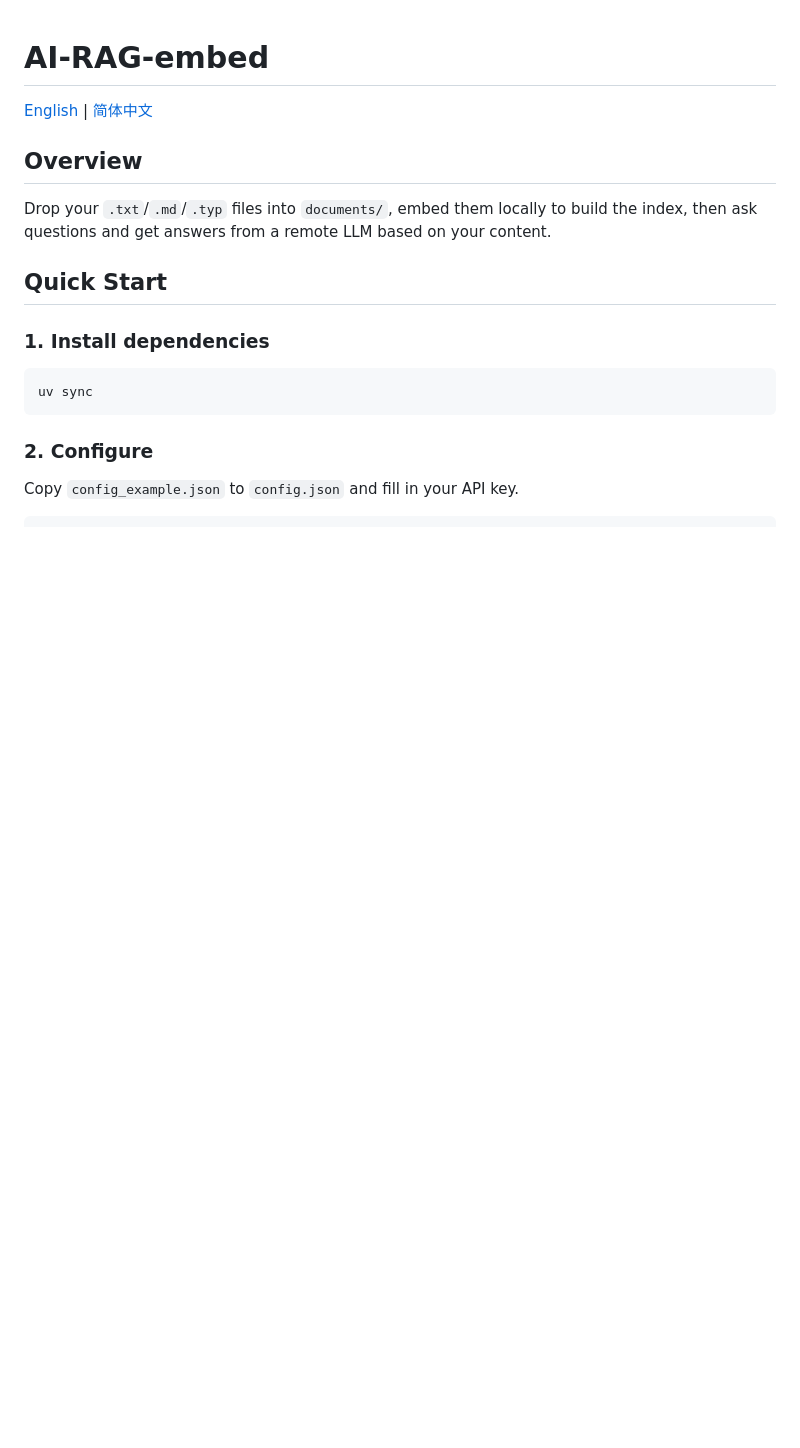
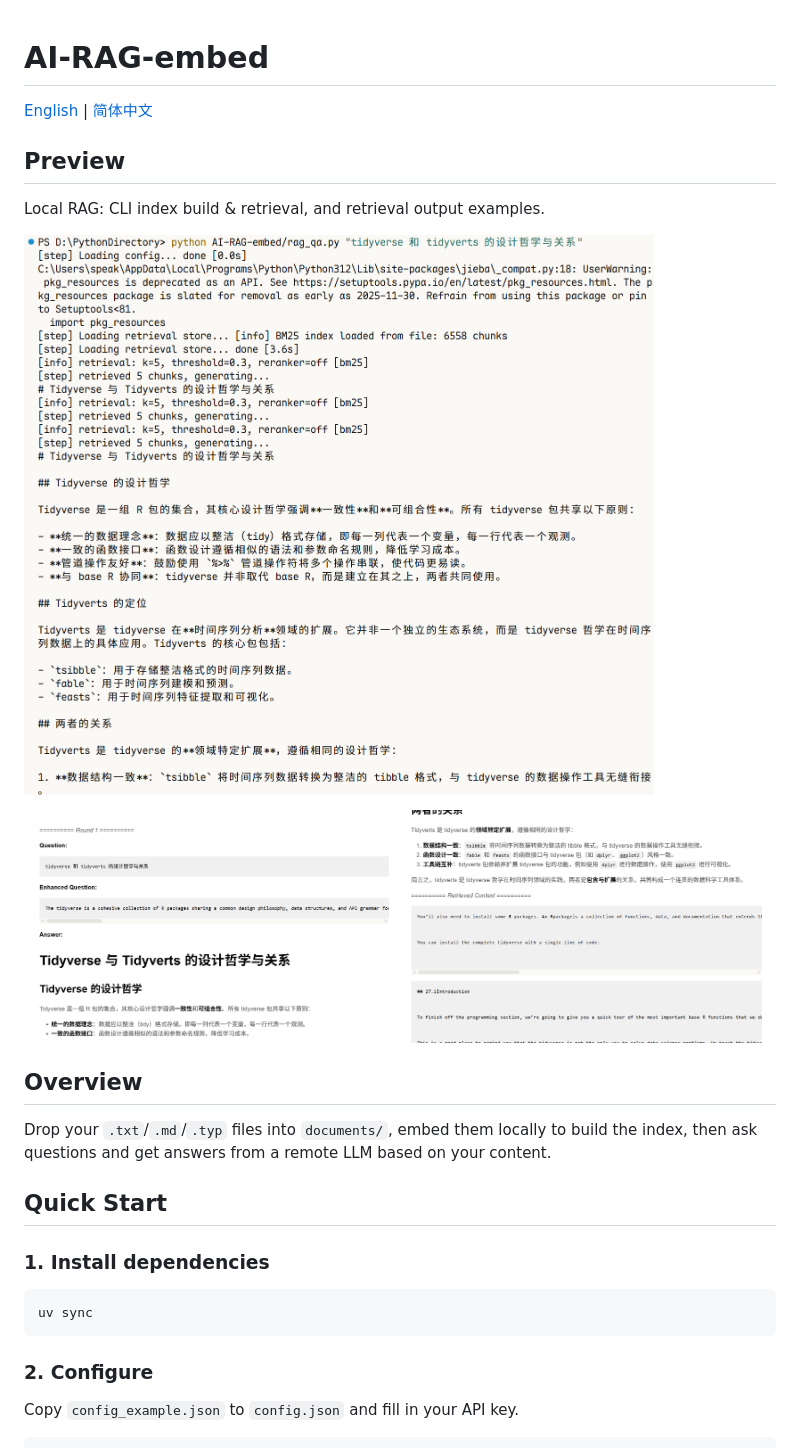
Before and after one commit to zlZayn/AI-RAG-embed, a Markdown page: README.md, the part around the change. Rendered like a GitHub page; pictures changed too: screenshots/cli.png (added), screenshots/output-bottom.png (added), screenshots/output-top.png (added); blank space fills up the shorter version.

Commit message:
docs: README 增加界面预览

```diff
--- a/README.md
+++ b/README.md
@@ -1,6 +1,17 @@
 # AI-RAG-embed
 
 [English](README.md) | [简体中文](README_zh.md)
+
+## Preview
+
+Local RAG: CLI index build & retrieval, and retrieval output examples.
+
+![CLI — build index and retrieve](screenshots/cli.png)
+
+<p align="center">
+  <img src="screenshots/output-top.png" alt="Retrieval output — top" width="49%">
+  <img src="screenshots/output-bottom.png" alt="Retrieval output — bottom" width="49%">
+</p>
 
 ## Overview
 
```
Also changed, not shown: README_zh.md (+11 -0 lines).
